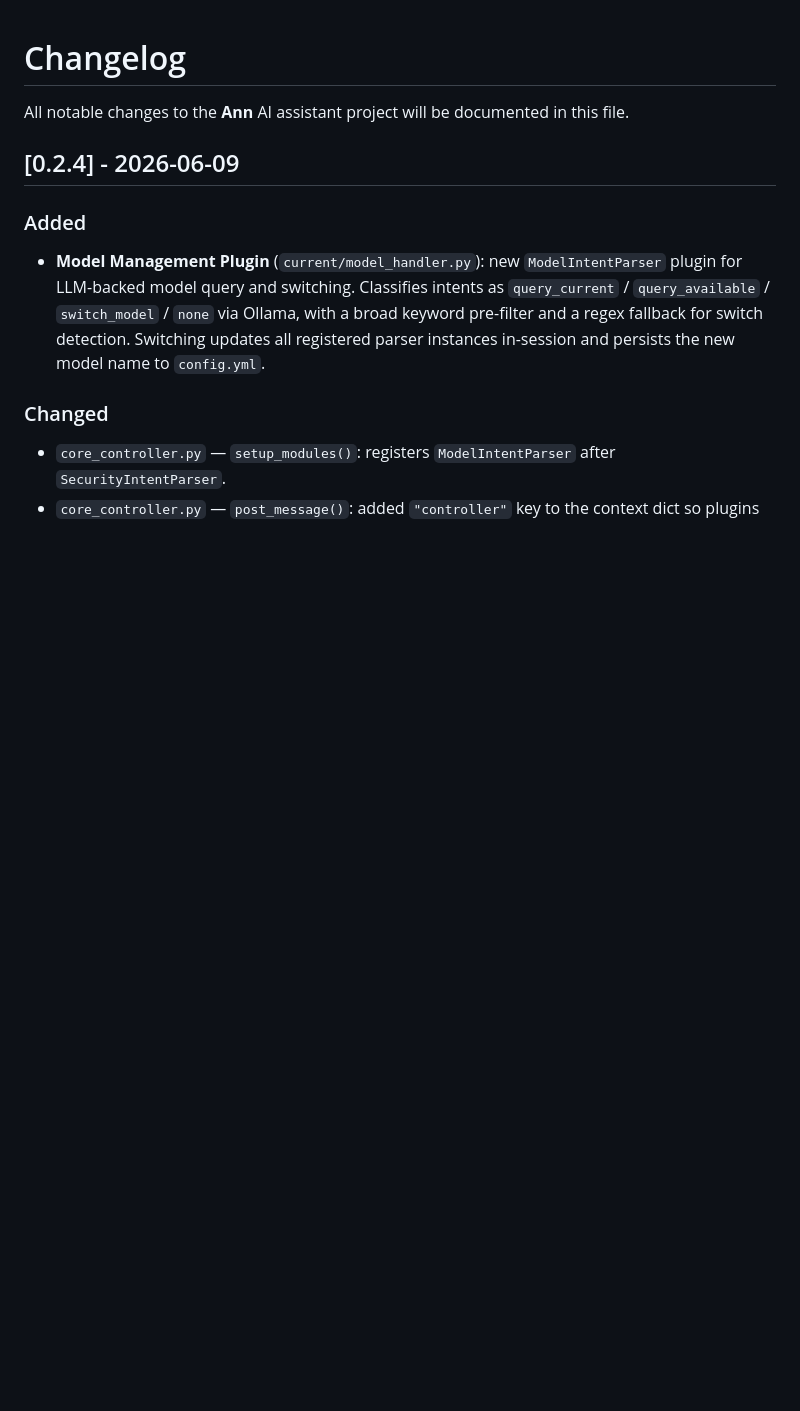
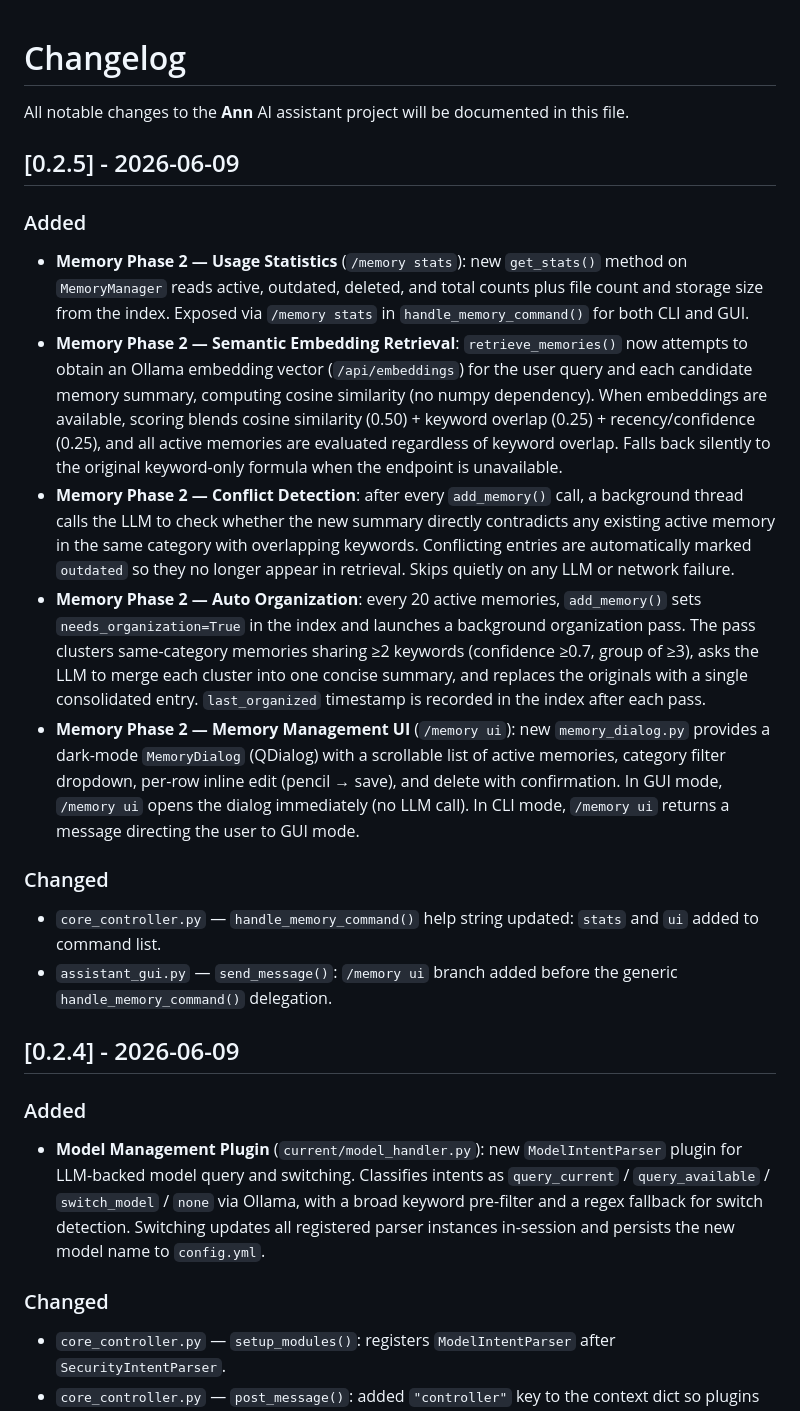
Before and after one commit to zohanlin2-ai/AI-coding-only, a Markdown page: Ann/CHANGELOG.md, the part around the change. Drawn GitHub-style; blank space fills up the shorter version.

```diff
--- a/Ann/CHANGELOG.md
+++ b/Ann/CHANGELOG.md
@@ -1,6 +1,19 @@
 # Changelog
 
 All notable changes to the **Ann** AI assistant project will be documented in this file.
+
+## [0.2.5] - 2026-06-09
+
+### Added
+- **Memory Phase 2 — Usage Statistics** (`/memory stats`): new `get_stats()` method on `MemoryManager` reads active, outdated, deleted, and total counts plus file count and storage size from the index. Exposed via `/memory stats` in `handle_memory_command()` for both CLI and GUI.
+- **Memory Phase 2 — Semantic Embedding Retrieval**: `retrieve_memories()` now attempts to obtain an Ollama embedding vector (`/api/embeddings`) for the user query and each candidate memory summary, computing cosine similarity (no numpy dependency). When embeddings are available, scoring blends cosine similarity (0.50) + keyword overlap (0.25) + recency/confidence (0.25), and all active memories are evaluated regardless of keyword overlap. Falls back silently to the original keyword-only formula when the endpoint is unavailable.
+- **Memory Phase 2 — Conflict Detection**: after every `add_memory()` call, a background thread calls the LLM to check whether the new summary directly contradicts any existing active memory in the same category with overlapping keywords. Conflicting entries are automatically marked `outdated` so they no longer appear in retrieval. Skips quietly on any LLM or network failure.
+- **Memory Phase 2 — Auto Organization**: every 20 active memories, `add_memory()` sets `needs_organization=True` in the index and launches a background organization pass. The pass clusters same-category memories sharing ≥2 keywords (confidence ≥0.7, group of ≥3), asks the LLM to merge each cluster into one concise summary, and replaces the originals with a single consolidated entry. `last_organized` timestamp is recorded in the index after each pass.
+- **Memory Phase 2 — Memory Management UI** (`/memory ui`): new `memory_dialog.py` provides a dark-mode `MemoryDialog` (QDialog) with a scrollable list of active memories, category filter dropdown, per-row inline edit (pencil → save), and delete with confirmation. In GUI mode, `/memory ui` opens the dialog immediately (no LLM call). In CLI mode, `/memory ui` returns a message directing the user to GUI mode.
+
+### Changed
+- `core_controller.py` — `handle_memory_command()` help string updated: `stats` and `ui` added to command list.
+- `assistant_gui.py` — `send_message()`: `/memory ui` branch added before the generic `handle_memory_command()` delegation.
 
 ## [0.2.4] - 2026-06-09
 
```
Also changed, not shown: Ann/README.md (+9 -4 lines).
